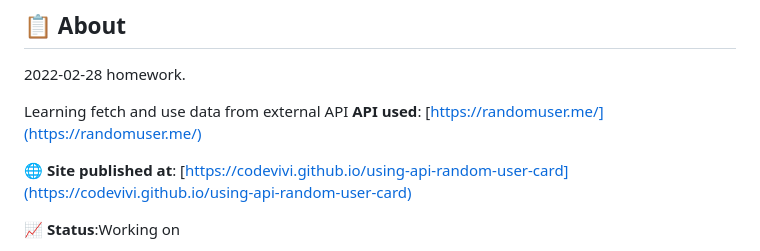
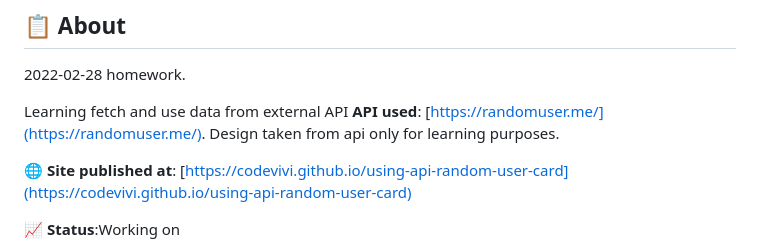
Before and after one commit to codevivi/using-api-random-user-card, a Markdown page: README.md, the part around the change. Drawn GitHub-style.

Commit message:
just readme update and icons added

```diff
--- a/README.md
+++ b/README.md
@@ -5,7 +5,7 @@
 2022-02-28 homework.
 
 Learning fetch and use data from external API
-**API used**: [https://randomuser.me/](https://randomuser.me/)
+**API used**: [https://randomuser.me/](https://randomuser.me/). Design taken from api only for learning purposes.
 
 🌐 **Site published at**: [https://codevivi.github.io/using-api-random-user-card](https://codevivi.github.io/using-api-random-user-card)
 
```
Also changed, not shown: assets/card_icons.png (added).
